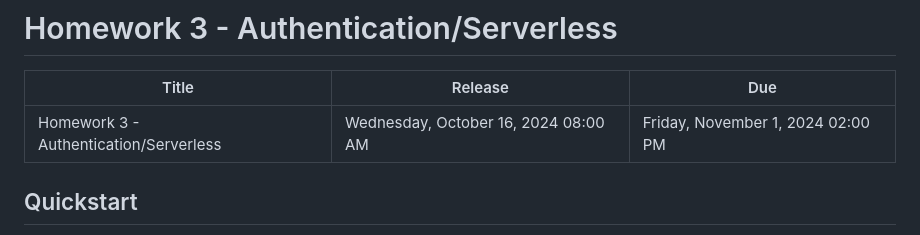
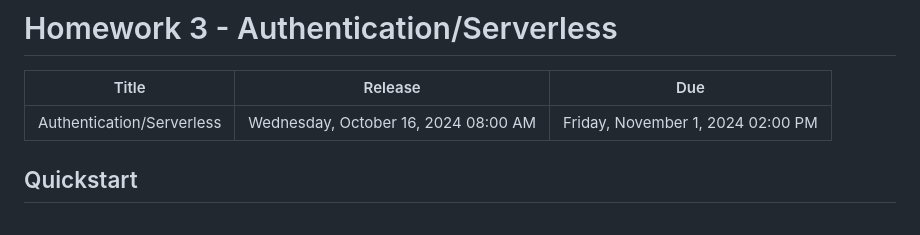
Before and after one commit to Satwik-Pamulaparthy/Urban-Cart, a Markdown page: README.md, the part around the change. Rendered like a GitHub page.

```diff
--- a/README.md
+++ b/README.md
@@ -2,7 +2,7 @@
 
 | Title                                  | Release                              | Due                               |
 | -------------------------------------- | ------------------------------------ | --------------------------------- |
-| Homework 3 - Authentication/Serverless | Wednesday, October 16, 2024 08:00 AM | Friday, November 1, 2024 02:00 PM |
+|  Authentication/Serverless | Wednesday, October 16, 2024 08:00 AM | Friday, November 1, 2024 02:00 PM |
 
 ## Quickstart
 
```
